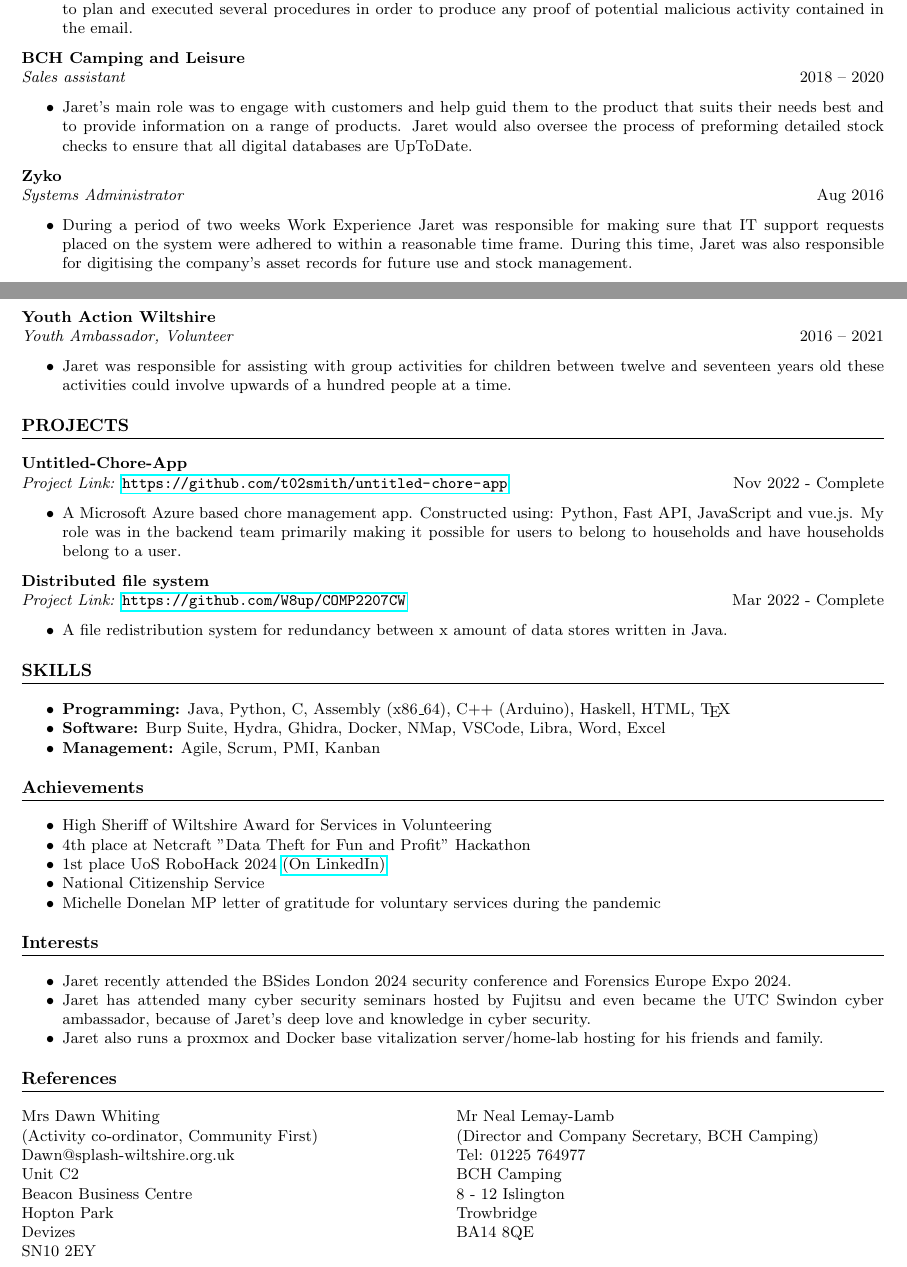
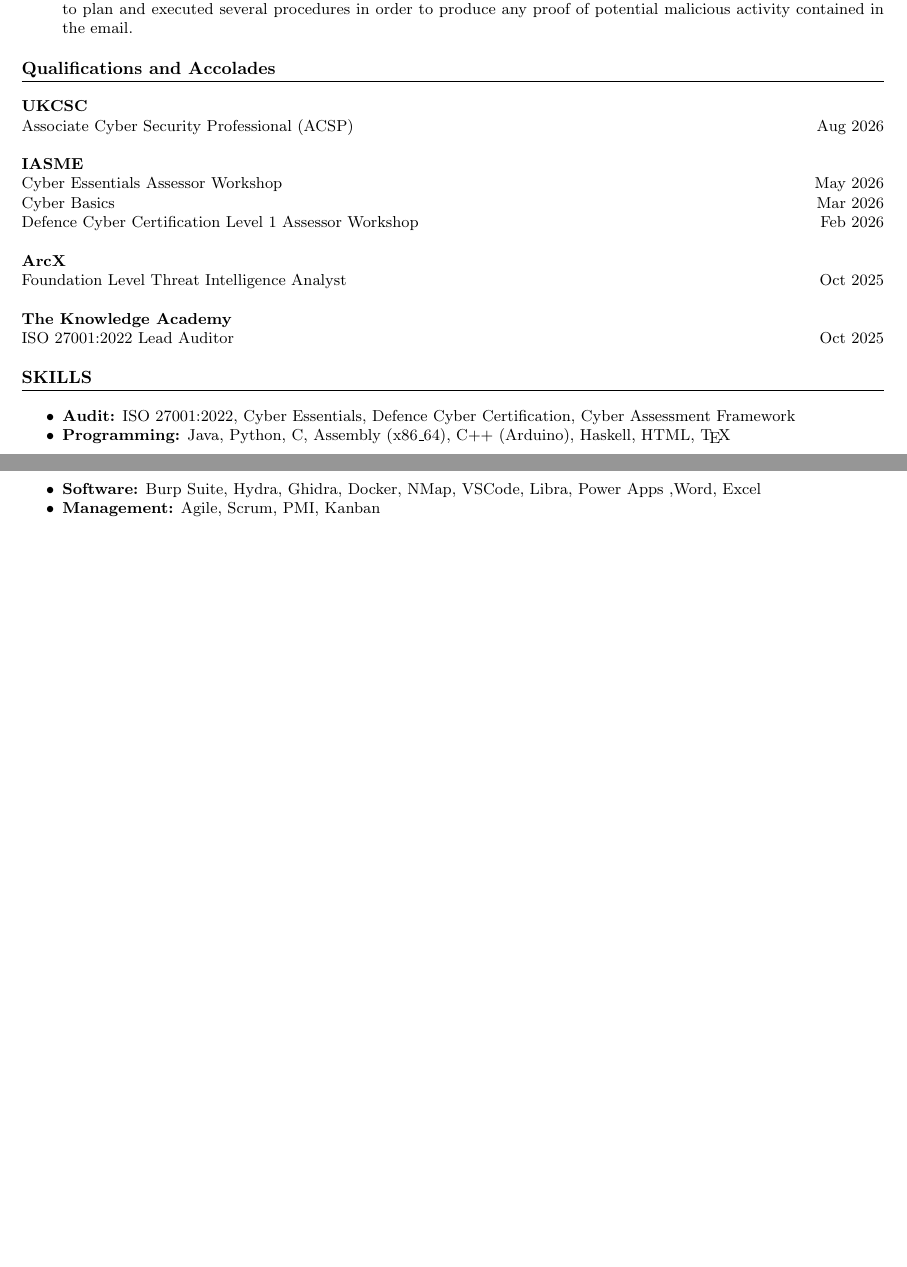
Before and after one commit to W8up/Jaret-Wrintmore-CV, a LaTeX document (main.tex, which reads Sections/Achievements.tex, Sections/Experience.tex, Sections/Interests.tex): two parts of pages 1 and 2 of 2, joined at a grey line, cut so that both start at the same text, the shorter picture padded with empty space. Compiled offline with pdfLaTeX.

Commit message:
updated for NH work

```diff
--- a/Sections/Achievements.tex
+++ b/Sections/Achievements.tex
@@ -1,8 +1,7 @@
 \section*{Achievements}
 \begin{itemize}
+
     \item High Sheriff of Wiltshire Award for Services in Volunteering
     \item 4th place at Netcraft "Data Theft for Fun and Profit" Hackathon
     \item 1st place UoS RoboHack 2024 \href{https://www.linkedin.com/posts/jaretwrintmore_thank-you-southampton-robotics-outreach-activity-7193962844659277824-ULeL}{(On LinkedIn)}
-    \item National Citizenship Service
-    \item Michelle Donelan MP letter of gratitude for voluntary services during the pandemic
 \end{itemize}
--- a/Sections/Experience.tex
+++ b/Sections/Experience.tex
@@ -37,21 +36,0 @@
-\noindent
-\textbf{BCH Camping and Leisure}\\
-\textit{Sales assistant} \hfill 2018 – 2020
-\begin{itemize}
-    \item Jaret’s main role was to engage with customers and help guid them to the product that suits their needs best and to provide information on a range of products. Jaret would also oversee the process of preforming detailed stock checks to ensure that all digital databases are UpToDate.
-\end{itemize}
-
-\noindent
-\textbf{Zyko}\\
-\textit{Systems Administrator} \hfill Aug 2016
-\begin{itemize}
-    \item During a period of two weeks Work Experience Jaret was responsible for making sure that IT support requests placed on the system were adhered to within a reasonable time frame. During this time, Jaret was also responsible for digitising the company’s asset records for future use and stock management.
-\end{itemize}
-
-
-\noindent
-\textbf{Youth Action Wiltshire}\\
-\textit{Youth Ambassador, Volunteer} \hfill 2016 – 2021
-\begin{itemize}
-    \item Jaret was responsible for assisting with group activities for children between twelve and seventeen years old these activities could involve upwards of a hundred people at a time.
-\end{itemize}
--- a/Sections/Interests.tex
+++ b/Sections/Interests.tex
@@ -1,6 +1,6 @@
 \section*{Interests}
 \begin{itemize}
     \item Jaret recently attended the BSides London 2024  security conference and Forensics Europe Expo 2024.
-    \item Jaret has attended many cyber security seminars hosted by Fujitsu and even became the UTC Swindon cyber ambassador, because of Jaret’s deep love and knowledge in cyber security.
+    \item Jaret has attended many cyber security seminars hosted by Fujitsu and even became the UTC Swindon cyber ambassador.
     \item Jaret also runs a proxmox and Docker base vitalization server/home-lab hosting for his friends and family.
 \end{itemize}
--- a/Sections/Projects.tex
+++ /dev/null
@@ -1,15 +0,0 @@
-\section*{PROJECTS}
-\noindent
-\textbf{Untitled-Chore-App} \\ % Project name and location
-\textit{Project Link:} \url{https://github.com/t02smith/untitled-chore-app} \hfill Nov 2022 - Complete
-\begin{itemize}
-    \item A Microsoft Azure based chore management app. Constructed using: Python, Fast API, JavaScript and vue.js. My role was in the backend team primarily making it possible for users to belong to households and have households belong to a user.
-\end{itemize}
-
-
-\noindent
-\textbf{Distributed file system}\\
-\textit{Project Link:} \url{https://github.com/W8up/COMP2207CW} \hfill Mar 2022 - Complete
-\begin{itemize}
-    \item A file redistribution system for redundancy between x amount of data stores written in Java.
-\end{itemize}
--- /dev/null
+++ b/Sections/Qualifications.tex
@@ -0,0 +1,15 @@
+\section*{Qualifications and Accolades}
+\noindent
+\textbf{UKCSC}\\
+Associate Cyber Security Professional (ACSP) \hfill Aug 2026\\
+\\
+\textbf{IASME}\\
+Cyber Essentials Assessor Workshop \hfill May 2026\\
+Cyber Basics \hfill Mar 2026\\
+Defence Cyber Certification Level 1 Assessor Workshop \hfill Feb 2026\\
+\\
+\textbf{ArcX}\\
+Foundation Level Threat Intelligence Analyst \hfill Oct 2025\\
+\\
+\textbf{The Knowledge Academy}\\
+ISO 27001:2022 Lead Auditor \hfill Oct 2025
--- a/Sections/Skills.tex
+++ b/Sections/Skills.tex
@@ -1,6 +1,7 @@
 \section*{SKILLS}
 \begin{itemize}
+    \item \textbf{Audit:} ISO 27001:2022, Cyber Essentials, Defence Cyber Certification, Cyber Assessment Framework
     \item \textbf{Programming:} Java, Python, C, Assembly (x86\_64), C++ (Arduino), Haskell, HTML, \TeX{}
-    \item \textbf{Software:} Burp Suite, Hydra, Ghidra, Docker, NMap, VSCode, Libra, Word, Excel
+    \item \textbf{Software:} Burp Suite, Hydra, Ghidra, Docker, NMap, VSCode, Libra, Power Apps ,Word, Excel
     \item \textbf{Management:} Agile, Scrum, PMI, Kanban
 \end{itemize}
--- a/main.tex
+++ b/main.tex
@@ -26,10 +26,10 @@
 
 \input{Sections/Education}
 \input{Sections/Experience}
-\input{Sections/Projects}
+\input{Sections/Qualifications}
 \input{Sections/Skills}
-\input{Sections/Achievements}
-\input{Sections/Interests}
-\input{Sections/References}
+%\input{Sections/Achievements}
+%\input{Sections/Interests}
+%\input{Sections/References}
 
 \end{document}
```
Also changed, not shown: Sections/Experience.tex (22 more changed lines), main.tex (4 more changed lines).
